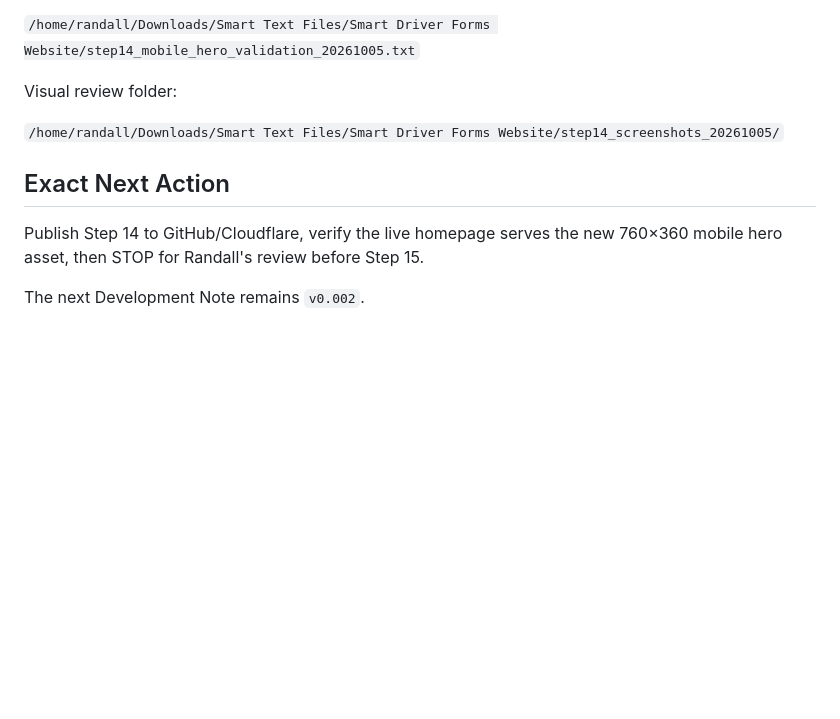
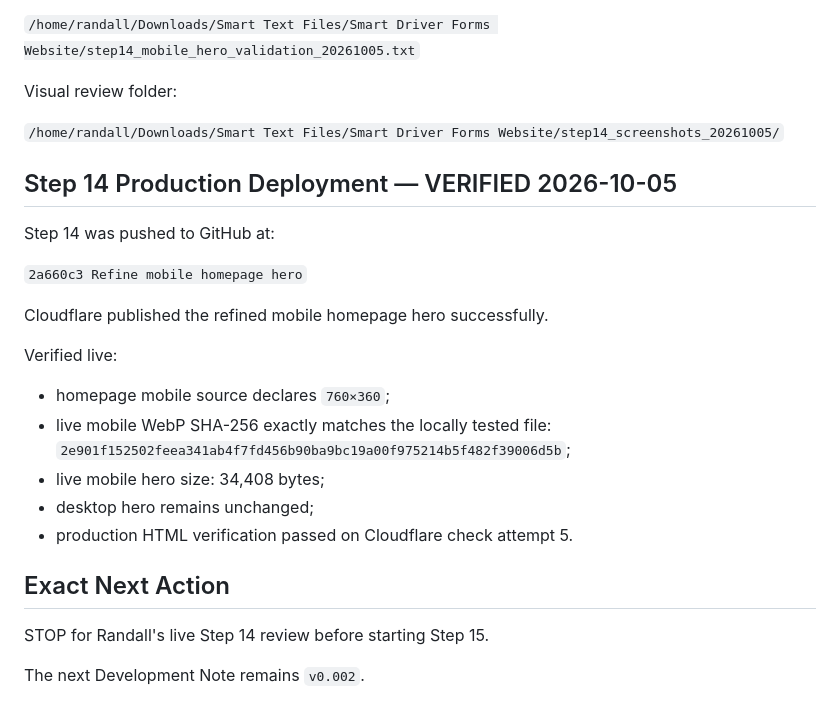
Before and after one commit to SmartDriverForms/website, a Markdown page: PROJECT_STATUS.md, the part around the change. Drawn GitHub-style; blank space fills up the shorter version.

Commit message:
Record live Step 14 deployment

```diff
--- a/PROJECT_STATUS.md
+++ b/PROJECT_STATUS.md
@@ -1281,8 +1281,25 @@ Visual review folder:
 
 `/home/randall/Downloads/Smart Text Files/Smart Driver Forms Website/step14_screenshots_20261005/`
 
+## Step 14 Production Deployment — VERIFIED 2026-10-05
+
+Step 14 was pushed to GitHub at:
+
+`2a660c3 Refine mobile homepage hero`
+
+Cloudflare published the refined mobile homepage hero successfully.
+
+Verified live:
+
+- homepage mobile source declares `760×360`;
+- live mobile WebP SHA-256 exactly matches the locally tested file:
+  `2e901f152502feea341ab4f7fd456b90ba9bc19a00f975214b5f482f39006d5b`;
+- live mobile hero size: 34,408 bytes;
+- desktop hero remains unchanged;
+- production HTML verification passed on Cloudflare check attempt 5.
+
 ## Exact Next Action
 
-Publish Step 14 to GitHub/Cloudflare, verify the live homepage serves the new 760×360 mobile hero asset, then STOP for Randall's review before Step 15.
+STOP for Randall's live Step 14 review before starting Step 15.
 
 The next Development Note remains `v0.002`.
```
Also changed, not shown: CHAT_RECOVERY.md (+12 -1 lines).
